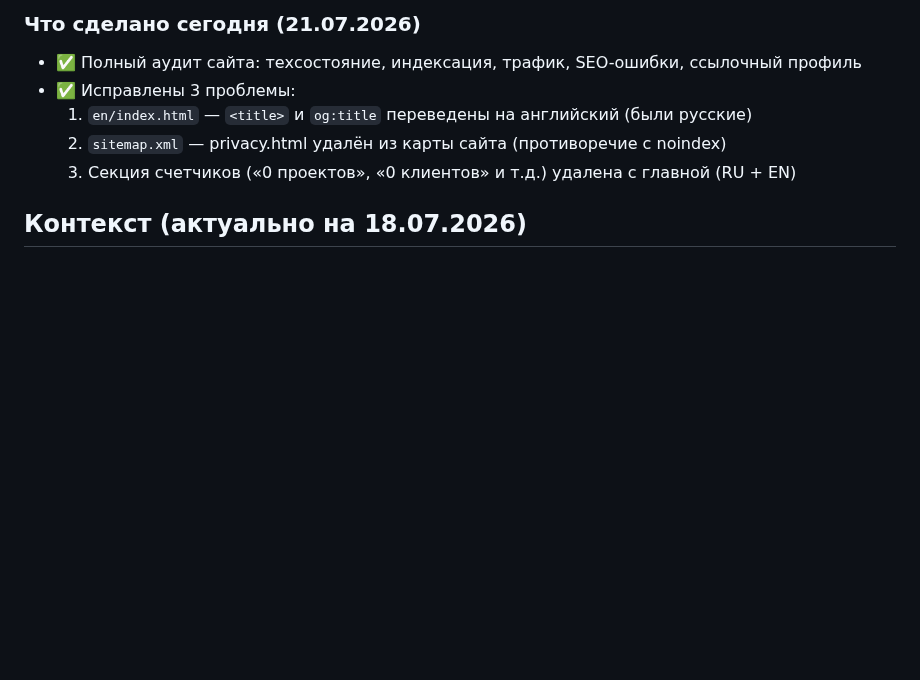
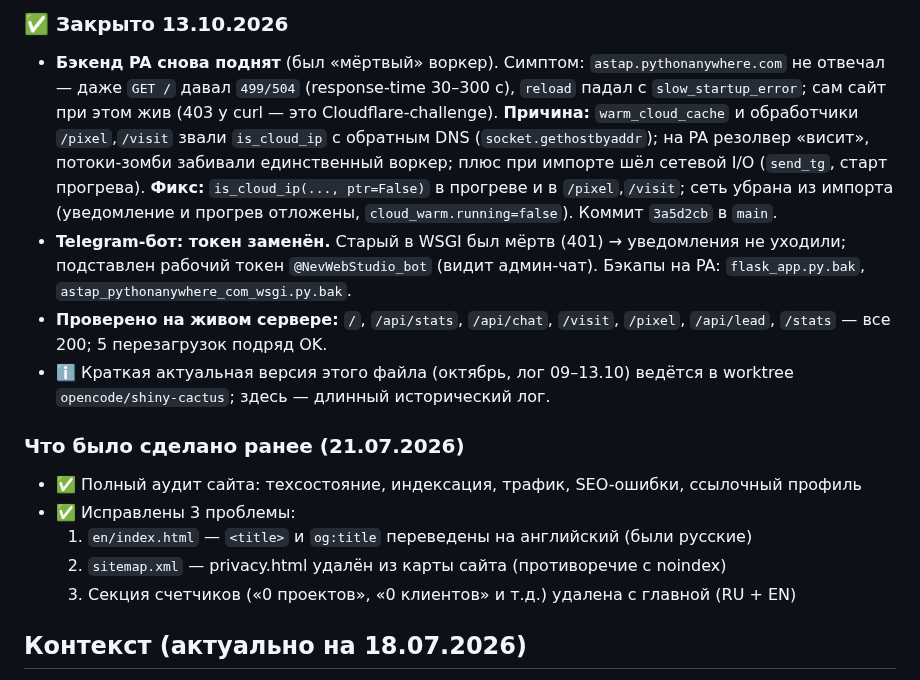
Before and after one commit to uriy-as/uriy-as.github.io, a Markdown page: AGENTS.md, the part around one of its changes. Rendered like a GitHub page; blank space fills up the shorter version.

Commit message:
Auto-deploy: 2026-10-13T17:44:47

```diff
--- a/AGENTS.md
+++ b/AGENTS.md
@@ -5,5 +5,11 @@
 
-### Что сделано сегодня (21.07.2026)
+### ✅ Закрыто 13.10.2026
+- **Бэкенд PA снова поднят** (был «мёртвый» воркер). Симптом: `astap.pythonanywhere.com` не отвечал — даже `GET /` давал `499/504` (response-time 30–300 с), `reload` падал с `slow_startup_error`; сам сайт при этом жив (403 у curl — это Cloudflare-challenge). **Причина:** `warm_cloud_cache` и обработчики `/pixel`,`/visit` звали `is_cloud_ip` с обратным DNS (`socket.gethostbyaddr`); на PA резолвер «висит», потоки-зомби забивали единственный воркер; плюс при импорте шёл сетевой I/O (`send_tg`, старт прогрева). **Фикс:** `is_cloud_ip(..., ptr=False)` в прогреве и в `/pixel`,`/visit`; сеть убрана из импорта (уведомление и прогрев отложены, `cloud_warm.running=false`). Коммит `3a5d2cb` в `main`.
+- **Telegram-бот: токен заменён.** Старый в WSGI был мёртв (401) → уведомления не уходили; подставлен рабочий токен `@NevWebStudio_bot` (видит админ-чат). Бэкапы на PA: `flask_app.py.bak`, `astap_pythonanywhere_com_wsgi.py.bak`.
+- **Проверено на живом сервере:** `/`, `/api/stats`, `/api/chat`, `/visit`, `/pixel`, `/api/lead`, `/stats` — все 200; 5 перезагрузок подряд OK.
+- ℹ️ Краткая актуальная версия этого файла (октябрь, лог 09–13.10) ведётся в worktree `opencode/shiny-cactus`; здесь — длинный исторический лог.
+
+### Что было сделано ранее (21.07.2026)
 - ✅ Полный аудит сайта: техсостояние, индексация, трафик, SEO-ошибки, ссылочный профиль
 - ✅ Исправлены 3 проблемы:
   1. `en/index.html` — `<title>` и `og:title` переведены на английский (были русские)
```
Also changed, not shown: other parts of AGENTS.md (+1 -1 lines).
